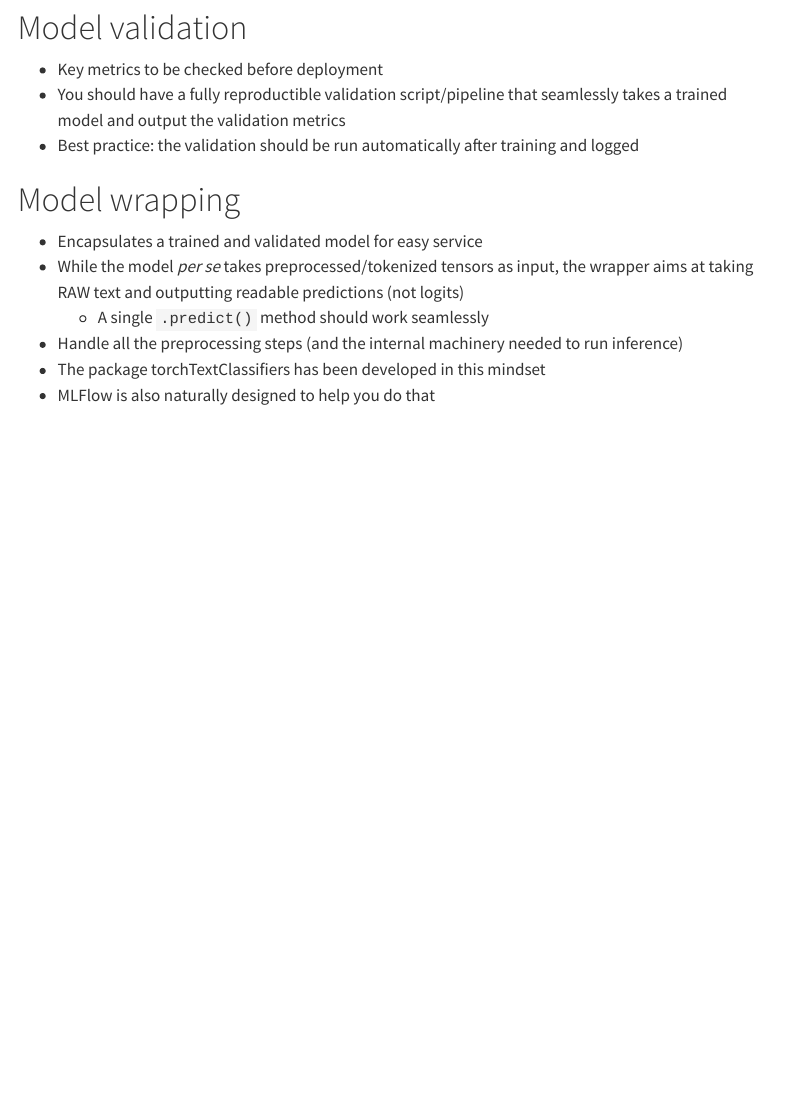
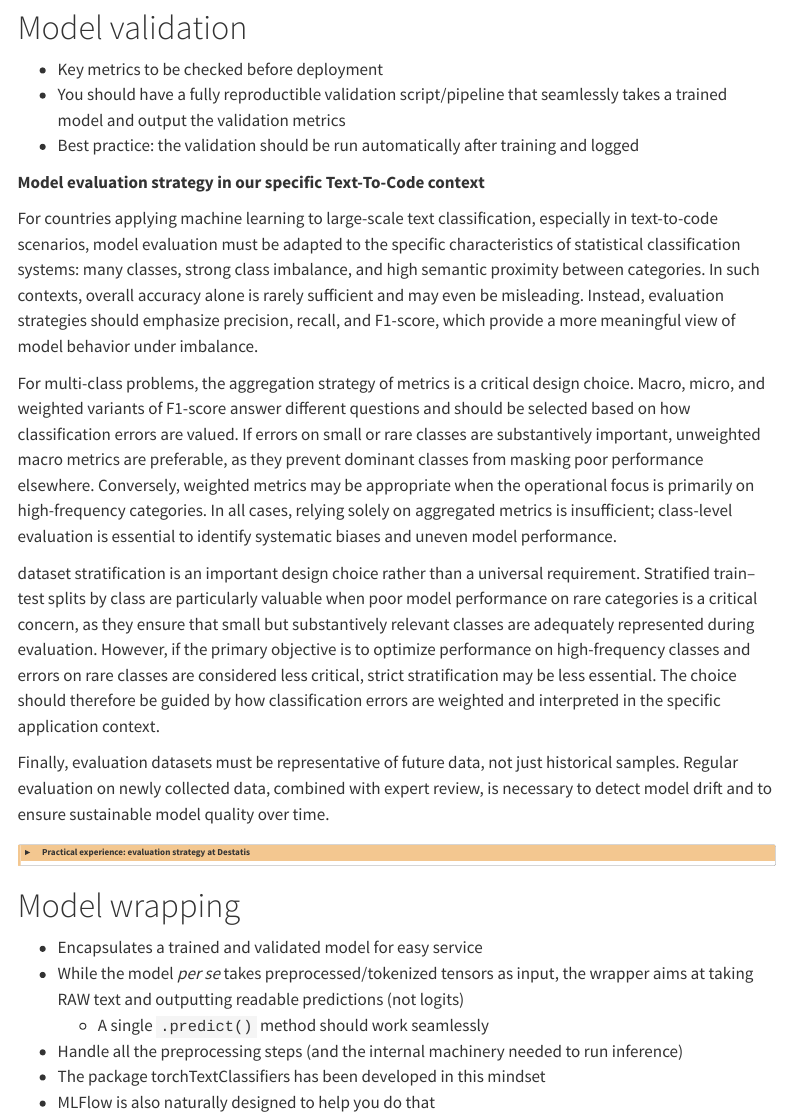
Before and after one commit to AIML4OS/WP10_Cluster4_MLOps, a Quarto document (chapters/chapter2.qmd): the page in a window 1100 px wide, from 620 px down. Rendered offline with R 4.5, knitr and Pandoc in place of Quarto, with nearby package versions; menus at the side of the page are left out.

Commit message:
update part on model validation with destatis part

```diff
--- a/chapters/chapter2.qmd
+++ b/chapters/chapter2.qmd
@@ -41,3 +41,20 @@ Overall, this experience illustrates a key MLOps takeaway: Spark can be highly e
 - You should have a fully reproductible validation script/pipeline that seamlessly takes a trained model and output the validation metrics
 - Best practice: the validation should be run automatically after training and logged
 
+**Model evaluation strategy in our specific Text-To-Code context**
+
+For countries applying machine learning to large-scale text classification, especially in text-to-code scenarios, model evaluation must be adapted to the specific characteristics of statistical classification systems: many classes, strong class imbalance, and high semantic proximity between categories. In such contexts, overall accuracy alone is rarely sufficient and may even be misleading. Instead, evaluation strategies should emphasize precision, recall, and F1-score, which provide a more meaningful view of model behavior under imbalance.
+
+For multi-class problems, the aggregation strategy of metrics is a critical design choice. Macro, micro, and weighted variants of F1-score answer different questions and should be selected based on how classification errors are valued. If errors on small or rare classes are substantively important, unweighted macro metrics are preferable, as they prevent dominant classes from masking poor performance elsewhere. Conversely, weighted metrics may be appropriate when the operational focus is primarily on high-frequency categories. In all cases, relying solely on aggregated metrics is insufficient; class-level evaluation is essential to identify systematic biases and uneven model performance.
+
+dataset stratification is an important design choice rather than a universal requirement. Stratified train–test splits by class are particularly valuable when poor model performance on rare categories is a critical concern, as they ensure that small but substantively relevant classes are adequately represented during evaluation. However, if the primary objective is to optimize performance on high-frequency classes and errors on rare classes are considered less critical, strict stratification may be less essential. The choice should therefore be guided by how classification errors are weighted and interpreted in the specific application context.
+
+Finally, evaluation datasets must be representative of future data, not just historical samples. Regular evaluation on newly collected data, combined with expert review, is necessary to detect model drift and to ensure sustainable model quality over time.
+
+<details class="destatis">
+<summary class="destatis-header">
+  <span class="solutionbox-icon"></span>
+  Practical experience: evaluation strategy at Destatis
+</summary>
+
+<div class="solutionbox-body">
```
Also changed, not shown: chapters/chapter2.qmd (12 more changed lines).
